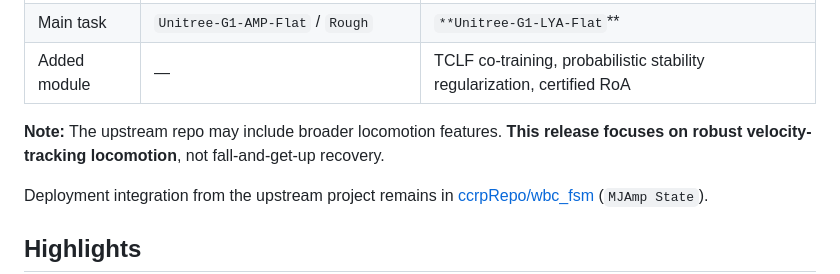
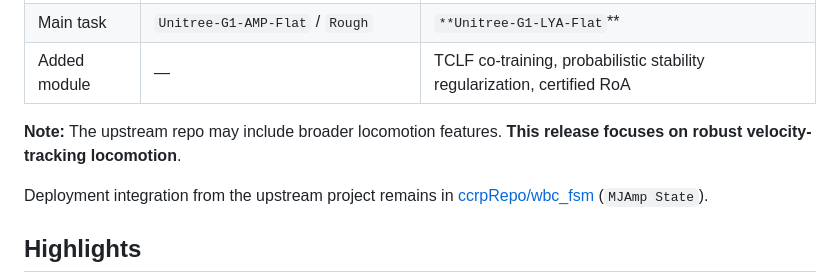
Before and after one commit to detachedcat/robust-NLFRL, a Markdown page: README.md, the part around the change. Rendered like a GitHub page.

Commit message:
update: readme

```diff
--- a/README.md
+++ b/README.md
@@ -18,7 +18,7 @@ This project extends the open-source repository **[AMP_mjlab](https://github.com
 | Added module | —                                      | TCLF co-training, probabilistic stability regularization, certified RoA |
 
 
-**Note:** The upstream repo may include broader locomotion features. **This release focuses on robust velocity-tracking locomotion**, not fall-and-get-up recovery.
+**Note:** The upstream repo may include broader locomotion features. **This release focuses on robust velocity-tracking locomotion**.
 
 Deployment integration from the upstream project remains in [ccrpRepo/wbc_fsm](https://github.com/ccrpRepo/wbc_fsm) (`MJAmp State`).
 
```
